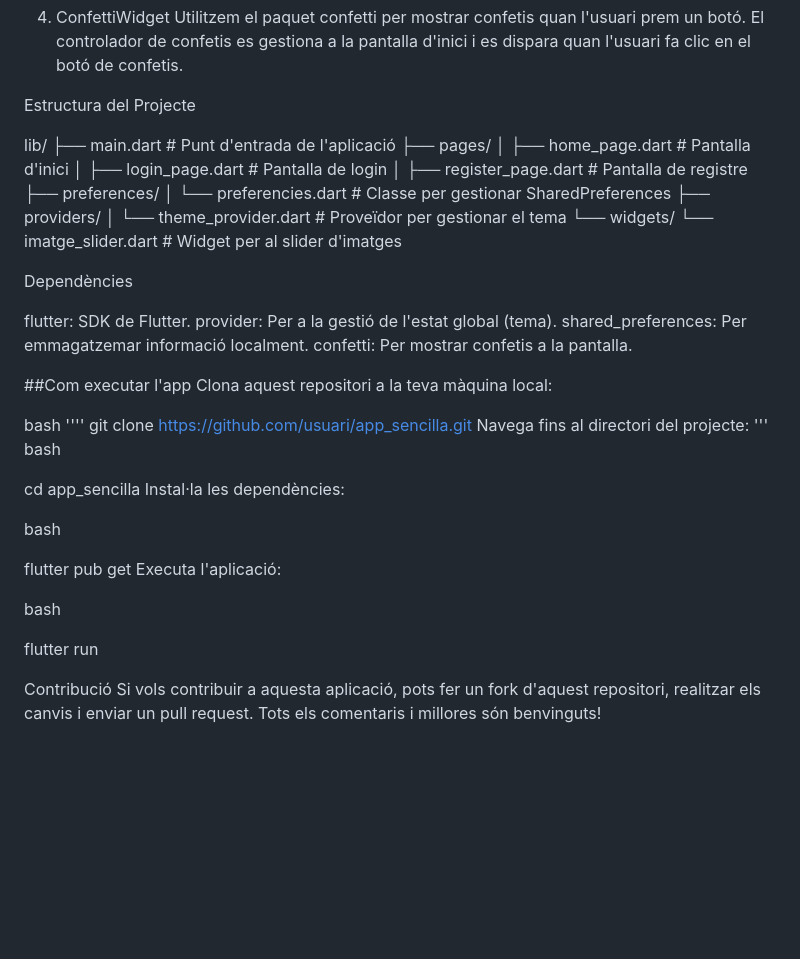
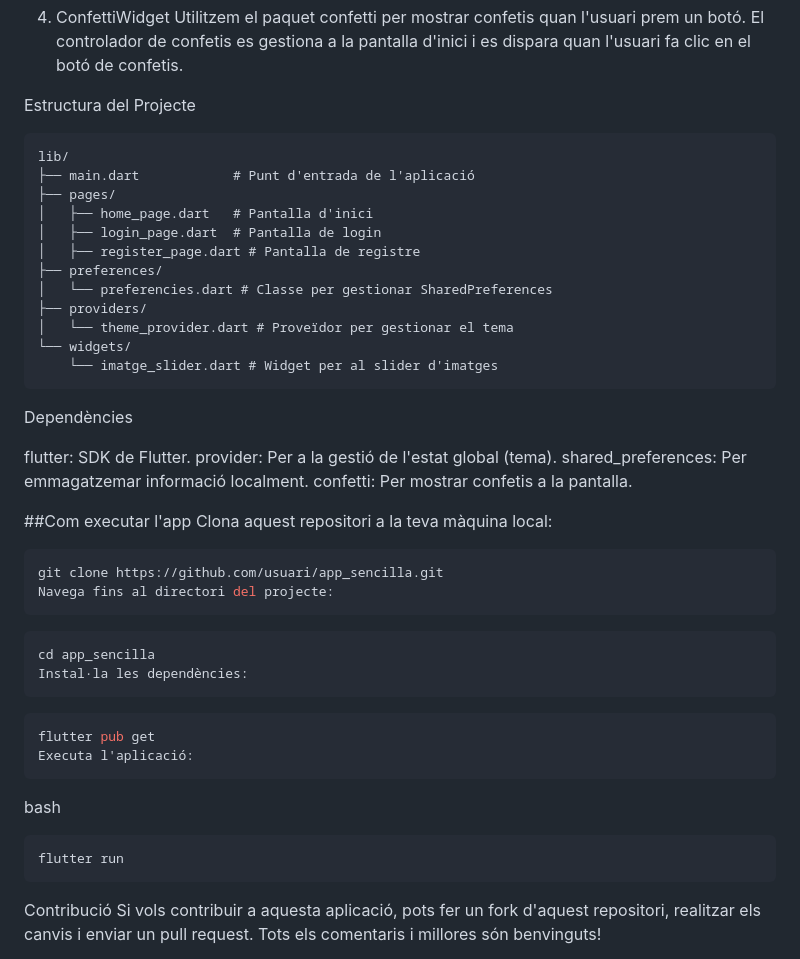
Before and after one commit to Raullam/SharedPreferences_exempl, a Markdown page: README.md, the part around one of its changes. Rendered like a GitHub page; blank space fills up the shorter version.

````diff
--- a/README.md
+++ b/README.md
@@ -72,7 +72,7 @@ Quan l'usuari canvia la imatge manualment o el sistema fa una rotació automàti
 Utilitzem el paquet confetti per mostrar confetis quan l'usuari prem un botó. El controlador de confetis es gestiona a la pantalla d'inici i es dispara quan l'usuari fa clic en el botó de confetis.
 
 Estructura del Projecte
-
+```lib/
 lib/
 ├── main.dart            # Punt d'entrada de l'aplicació
 ├── pages/
@@ -85,7 +85,7 @@ lib/
 │   └── theme_provider.dart # Proveïdor per gestionar el tema
 └── widgets/
     └── imatge_slider.dart # Widget per al slider d'imatges
-
+```
 
 Dependències
 
@@ -97,25 +97,24 @@ confetti: Per mostrar confetis a la pantalla.
 ##Com executar l'app
 Clona aquest repositori a la teva màquina local:
 
-bash
-''''
+
+```bash
 git clone https://github.com/usuari/app_sencilla.git
 Navega fins al directori del projecte:
-'''
-bash
-
+```
+```bash
 cd app_sencilla
 Instal·la les dependències:
+```
 
-bash
-
+```bash
 flutter pub get
 Executa l'aplicació:
-
+```
 bash
-
+```bash
 flutter run
-
+```
 
 Contribució
 Si vols contribuir a aquesta aplicació, pots fer un fork d'aquest repositori, realitzar els canvis i enviar un pull request. Tots els comentaris i millores són benvinguts!
````
Also changed, not shown: other parts of README.md (+1 -1 lines).
